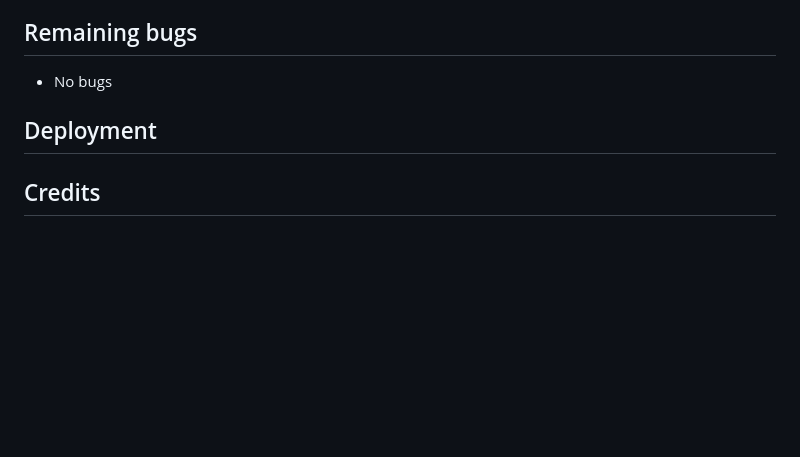
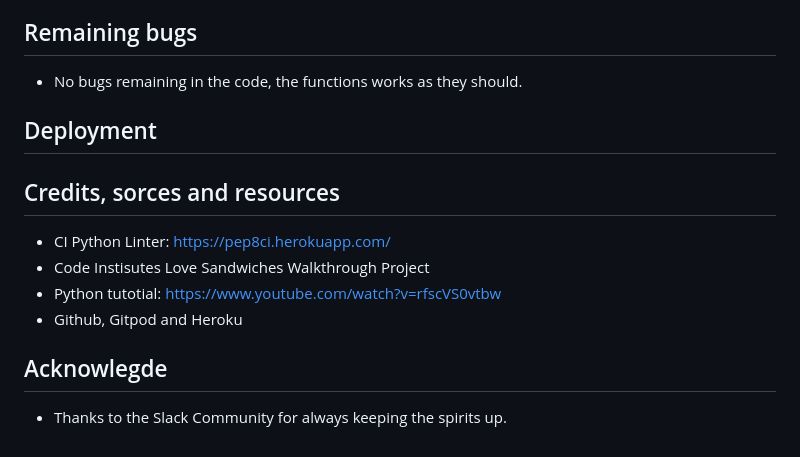
Before and after one commit to GigiLi89/storytime, a Markdown page: README.md, the part around the change. Drawn GitHub-style; blank space fills up the shorter version.

Commit message:
Add README text

```diff
--- a/README.md
+++ b/README.md
@@ -74,8 +74,15 @@ I have done all manual testing to make sure the game runs as it should. From the
     - Something other than yes or no: an invalid error message will show and the user will have to answer again.
 
 ## Remaining bugs
-- No bugs
+- No bugs remaining in the code, the functions works as they should.
 
 ## Deployment
 
-## Credits
+## Credits, sorces and resources
+- CI Python Linter: https://pep8ci.herokuapp.com/
+- Code Instisutes Love Sandwiches Walkthrough Project
+- Python tutotial: https://www.youtube.com/watch?v=rfscVS0vtbw
+- Github, Gitpod and Heroku
+
+## Acknowlegde
+- Thanks to the Slack Community for always keeping the spirits up.
```
